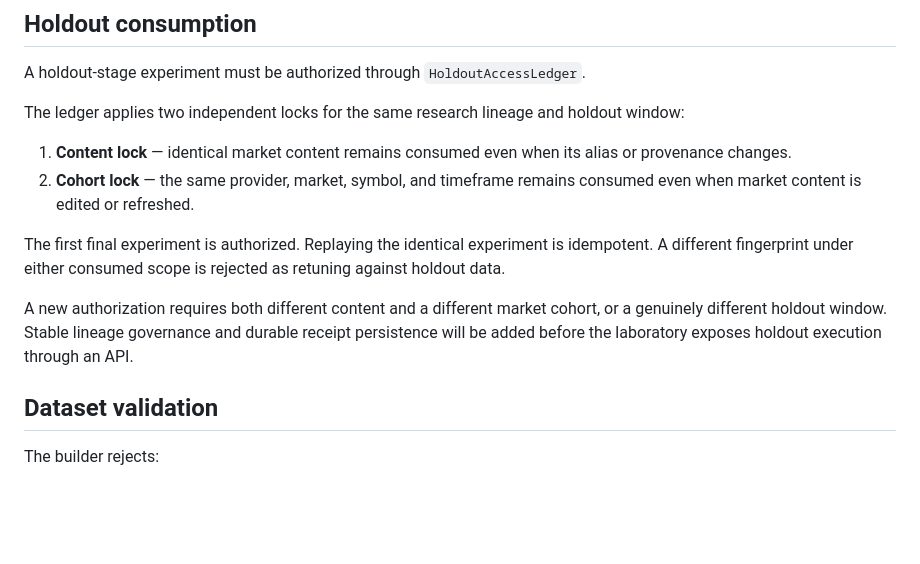
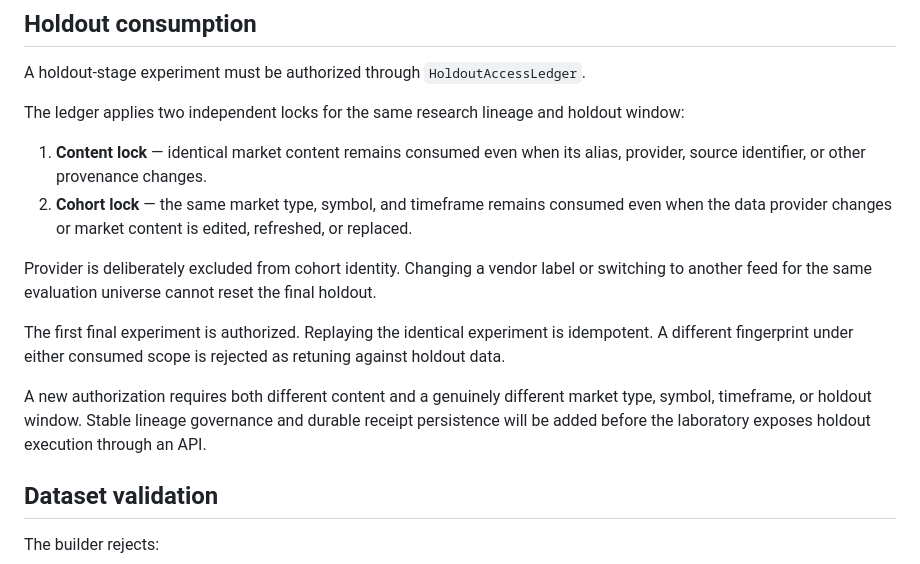
Before and after one commit to Hamrez95/Quantara, a Markdown page: docs/research-reproducibility.md, the part around the change. GitHub-like rendering; blank space fills up the shorter version.

Commit message:
docs(backtesting): define provider-independent holdout cohorts

```diff
--- a/docs/research-reproducibility.md
+++ b/docs/research-reproducibility.md
@@ -78,12 +78,14 @@ A holdout-stage experiment must be authorized through `HoldoutAccessLedger`.
 
 The ledger applies two independent locks for the same research lineage and holdout window:
 
-1. **Content lock** — identical market content remains consumed even when its alias or provenance changes.
-2. **Cohort lock** — the same provider, market, symbol, and timeframe remains consumed even when market content is edited or refreshed.
+1. **Content lock** — identical market content remains consumed even when its alias, provider, source identifier, or other provenance changes.
+2. **Cohort lock** — the same market type, symbol, and timeframe remains consumed even when the data provider changes or market content is edited, refreshed, or replaced.
+
+Provider is deliberately excluded from cohort identity. Changing a vendor label or switching to another feed for the same evaluation universe cannot reset the final holdout.
 
 The first final experiment is authorized. Replaying the identical experiment is idempotent. A different fingerprint under either consumed scope is rejected as retuning against holdout data.
 
-A new authorization requires both different content and a different market cohort, or a genuinely different holdout window. Stable lineage governance and durable receipt persistence will be added before the laboratory exposes holdout execution through an API.
+A new authorization requires both different content and a genuinely different market type, symbol, timeframe, or holdout window. Stable lineage governance and durable receipt persistence will be added before the laboratory exposes holdout execution through an API.
 
 ## Dataset validation
 
```
